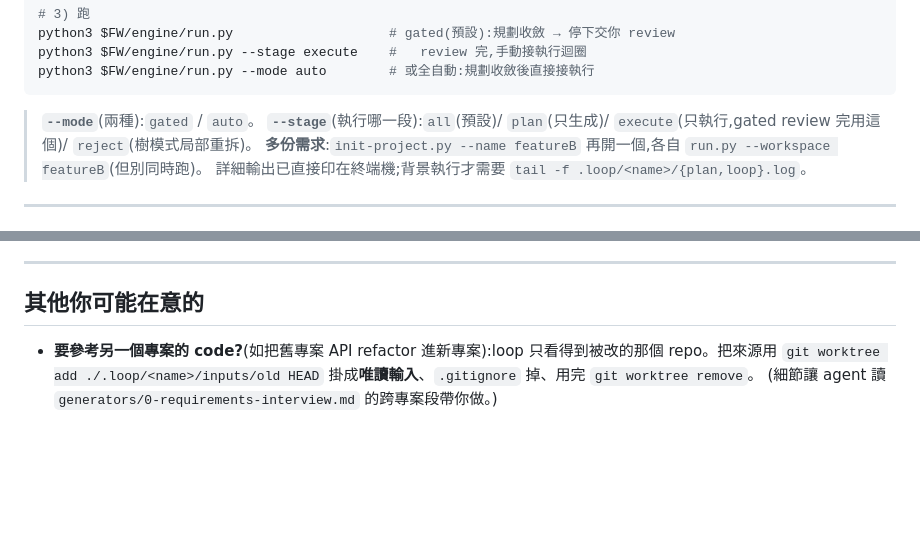
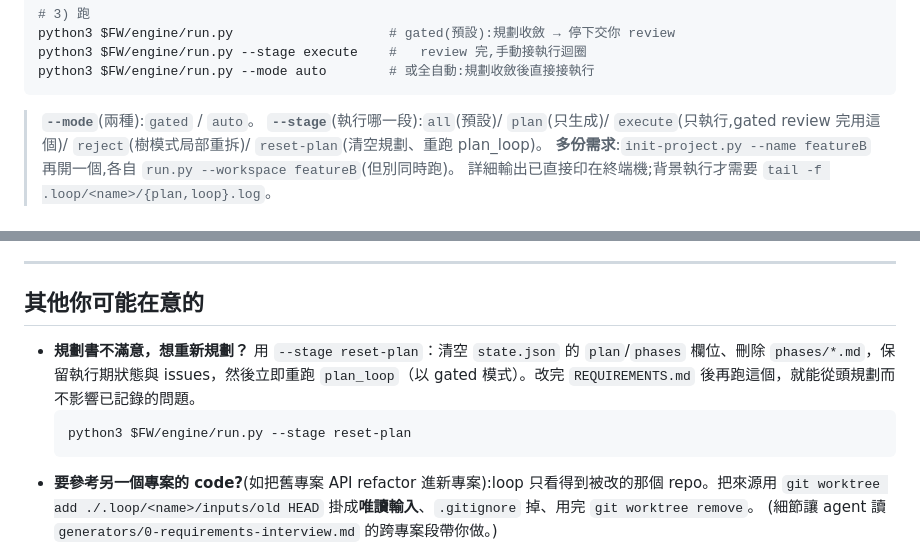
Before and after one commit to jerrylinyt/loop-agent, a Markdown page: README.md, 2 parts joined by grey strips. Rendered like a GitHub page; blank space fills up the shorter version.

````diff
--- a/README.md
+++ b/README.md
@@ -55,7 +55,7 @@ python3 $FW/engine/run.py --stage execute    #   review 完,手動接執行迴
 python3 $FW/engine/run.py --mode auto        # 或全自動:規劃收斂後直接接執行
 ```
 > **`--mode`**(兩種):`gated` / `auto`。
-> **`--stage`**(執行哪一段):`all`(預設)/ `plan`(只生成)/ `execute`(只執行,gated review 完用這個)/ `reject`(樹模式局部重拆)。
+> **`--stage`**(執行哪一段):`all`(預設)/ `plan`(只生成)/ `execute`(只執行,gated review 完用這個)/ `reject`(樹模式局部重拆)/ `reset-plan`(清空規劃、重跑 plan\_loop)。
 > **多份需求**:`init-project.py --name featureB` 再開一個,各自 `run.py --workspace featureB`(但別同時跑)。
 > 詳細輸出已直接印在終端機;背景執行才需要 `tail -f .loop/<name>/{plan,loop}.log`。
 
@@ -190,6 +190,10 @@ python3 $FW/engine/run.py --mode auto        # 或全自動:規劃收斂後直
 
 ## 其他你可能在意的
 
+- **規劃書不滿意，想重新規劃？** 用 `--stage reset-plan`：清空 `state.json` 的 `plan`/`phases` 欄位、刪除 `phases/*.md`，保留執行期狀態與 issues，然後立即重跑 `plan_loop`（以 gated 模式）。改完 `REQUIREMENTS.md` 後再跑這個，就能從頭規劃而不影響已記錄的問題。
+  ```bash
+  python3 $FW/engine/run.py --stage reset-plan
+  ```
 - **要參考另一個專案的 code?**(如把舊專案 API refactor 進新專案):loop 只看得到被改的那個 repo。把來源用
   `git worktree add ./.loop/<name>/inputs/old HEAD` 掛成**唯讀輸入**、`.gitignore` 掉、用完 `git worktree remove`。
   (細節讓 agent 讀 `generators/0-requirements-interview.md` 的跨專案段帶你做。)
````
